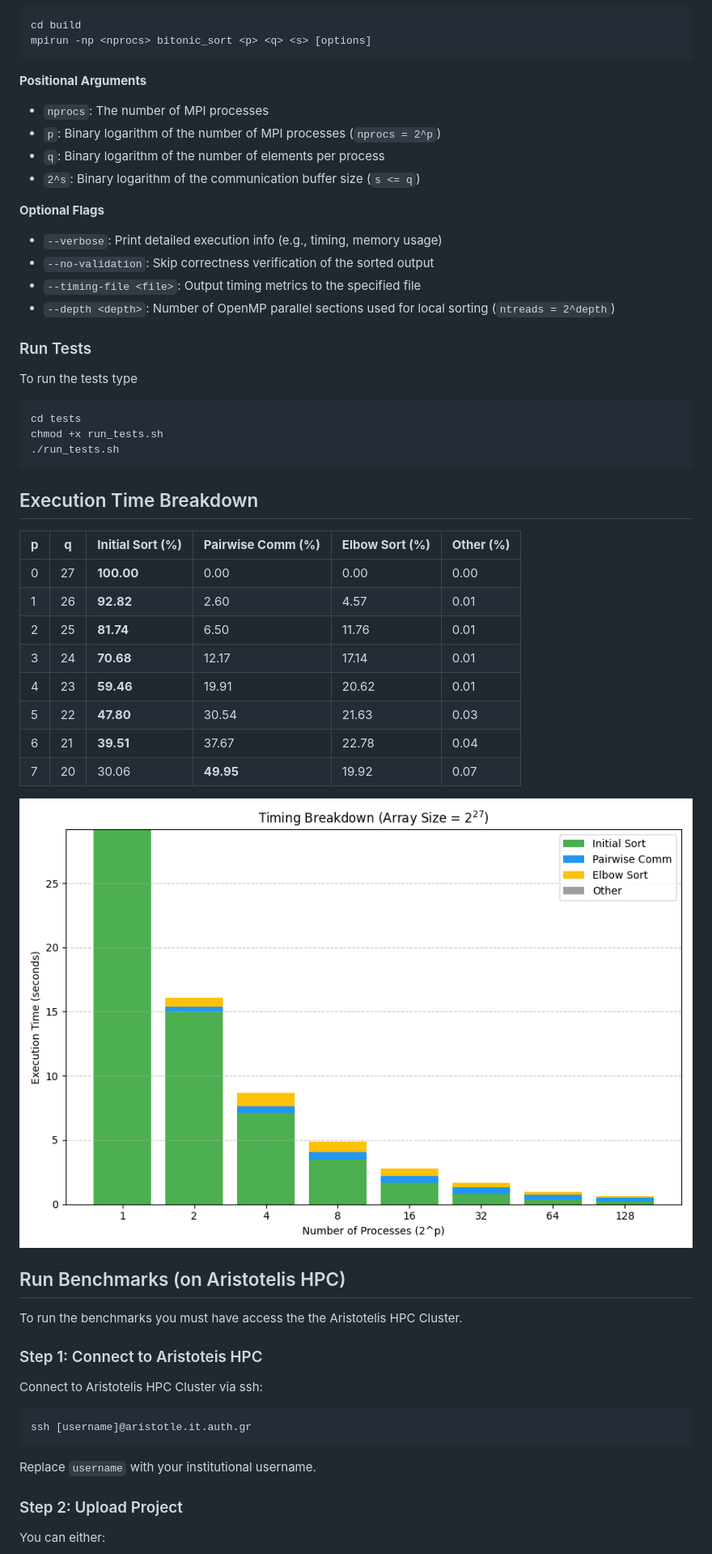
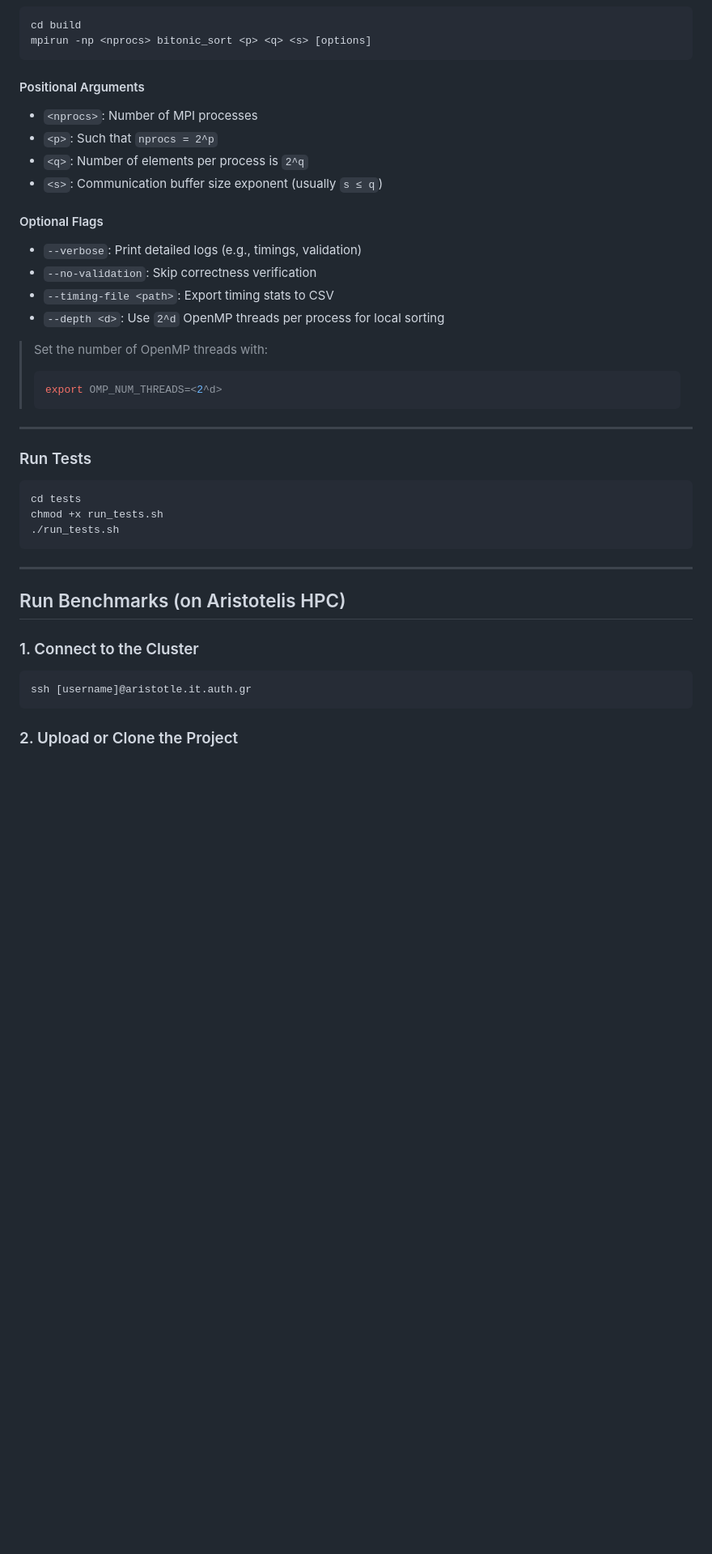
Before and after one commit to georrous6/bitonic-sort-mpi, a Markdown page: README.md, the part around the change printed below. Shown: that part at 81% size. Rendered like a GitHub page; blank space fills up the shorter version.

````diff
--- a/README.md
+++ b/README.md
@@ -81,52 +85,45 @@ Execute the program locally with `mpirun`
 cd build
 mpirun -np <nprocs> bitonic_sort <p> <q> <s> [options]
 ```
-**Positional Arguments**
-- `nprocs`: The number of MPI processes
-- `p`: Binary logarithm of the number of MPI processes (`nprocs = 2^p`)
-- `q`: Binary logarithm of the number of elements per process
-- `2^s`: Binary logarithm of the communication buffer size (`s <= q`)
 
-**Optional Flags**
-- `--verbose`: Print detailed execution info (e.g., timing, memory usage)
-- `--no-validation`: Skip correctness verification of the sorted output
-- `--timing-file <file>`: Output timing metrics to the specified file
-- `--depth <depth>`: Number of OpenMP parallel sections used for local sorting
-(`ntreads = 2^depth`)
+#### Positional Arguments
+
+- `<nprocs>`: Number of MPI processes
+- `<p>`: Such that `nprocs = 2^p`
+- `<q>`: Number of elements per process is `2^q`
+- `<s>`: Communication buffer size exponent (usually `s ≤ q`)
+
+#### Optional Flags
+
+- `--verbose`: Print detailed logs (e.g., timings, validation)
+- `--no-validation`: Skip correctness verification
+- `--timing-file <path>`: Export timing stats to CSV
+- `--depth <d>`: Use `2^d` OpenMP threads per process for local sorting
+
+> Set the number of OpenMP threads with:
+> ```bash
+> export OMP_NUM_THREADS=<2^d>
+> ```
+
+---
 
 ### Run Tests
-To run the tests type
+
 ```bash
 cd tests
 chmod +x run_tests.sh
 ./run_tests.sh
 ```
 
-## Execution Time Breakdown
-
-| **p** | **q**  | **Initial Sort (%)** | **Pairwise Comm (%)** | **Elbow Sort (%)** | **Other (%)** |
-|-------|--------|----------------------|-----------------------|--------------------|---------------|
-|   0   |   27   |     **100.00**       |        0.00           |         0.00       |   0.00        |
-|   1   |   26   |     **92.82**        |        2.60           |         4.57       |   0.01        |
-|   2   |   25   |     **81.74**        |        6.50           |        11.76       |   0.01        |
-|   3   |   24   |     **70.68**        |       12.17           |        17.14       |   0.01        |
-|   4   |   23   |     **59.46**        |       19.91           |        20.62       |   0.01        |
-|   5   |   22   |     **47.80**        |       30.54           |        21.63       |   0.03        |
-|   6   |   21   |     **39.51**        |       37.67           |        22.78       |   0.04        |
-|   7   |   20   |     30.06            |        **49.95**      |        19.92       |   0.07        |
-
-![Time Breakdown](docs/figures/time_breakdown.png)
+---
 
 ## Run Benchmarks (on Aristotelis HPC)
-To run the benchmarks you must have access the the Aristotelis HPC Cluster.
 
-### Step 1: Connect to Aristoteis HPC
-Connect to Aristotelis HPC Cluster via ssh:
+### 1. Connect to the Cluster
+
 ```bash
 ssh [username]@aristotle.it.auth.gr
 ```
-Replace `username` with your institutional username.
 
-### Step 2: Upload Project
-You can either:
+### 2. Upload or Clone the Project
 
````
Also changed, not shown: other parts of README.md (+80 -36 lines).
